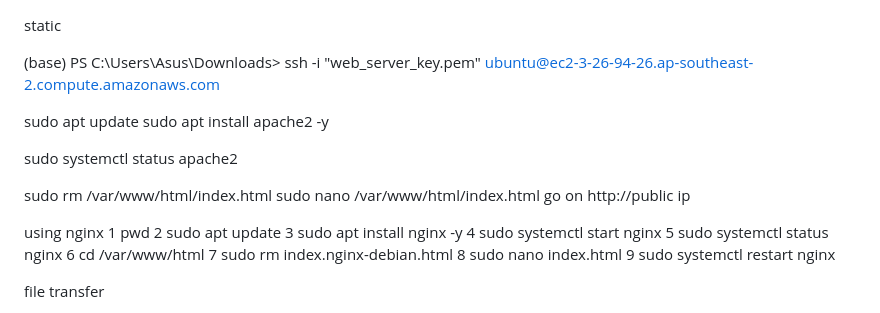
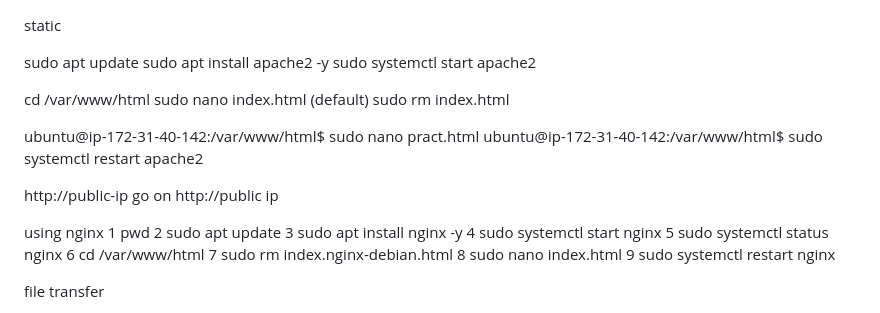
Before and after one commit to SiddhiKhandarkar/PayrollDB, a Markdown page: README.md, the part around the change. GitHub-like rendering.

Commit message:
Update README with Apache setup instructions
Added instructions for starting Apache and managing HTML files.

```diff
--- a/README.md
+++ b/README.md
@@ -1,15 +1,18 @@
 static
 
 
-(base) PS C:\Users\Asus\Downloads> ssh -i "web_server_key.pem" ubuntu@ec2-3-26-94-26.ap-southeast-2.compute.amazonaws.com
-
 sudo apt update
 sudo apt install apache2 -y
+sudo systemctl start apache2
 
-sudo systemctl status apache2
+cd /var/www/html
+sudo nano index.html (default)
+sudo rm index.html
 
-sudo rm /var/www/html/index.html
-sudo nano /var/www/html/index.html
+ubuntu@ip-172-31-40-142:/var/www/html$ sudo nano pract.html
+ubuntu@ip-172-31-40-142:/var/www/html$ sudo systemctl restart apache2
+
+http://public-ip
 go on http://public ip
 
 using nginx
```
